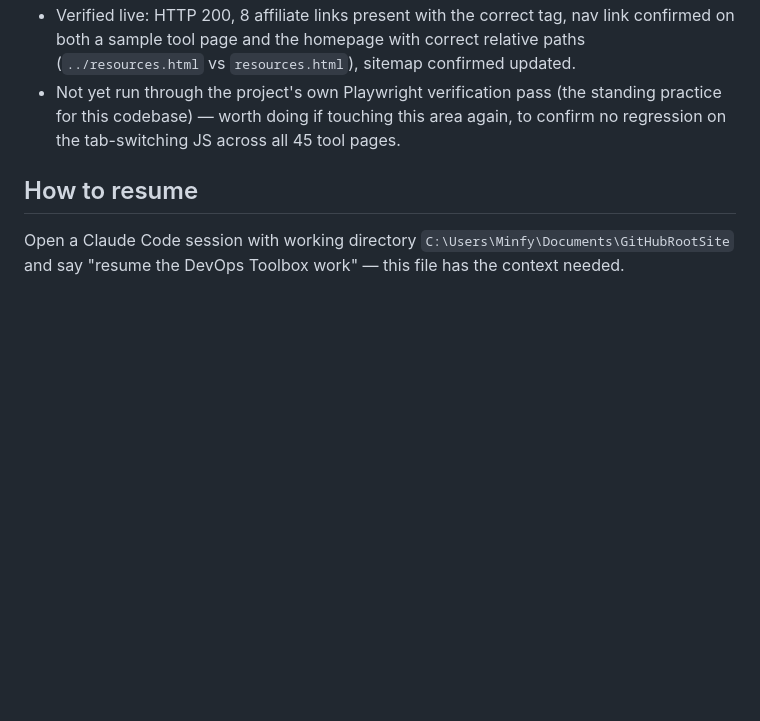
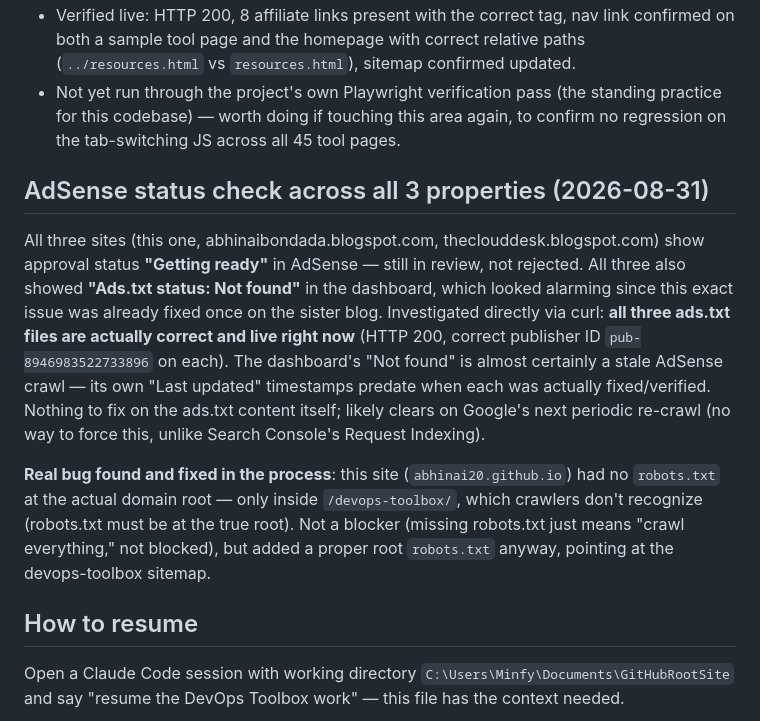
Before and after one commit to Abhinai20/abhinai20.github.io, a Markdown page: progress.md, the part around the change. Rendered like a GitHub page; blank space fills up the shorter version.

Commit message:
Document AdSense status check and the robots.txt fix

```diff
--- a/progress.md
+++ b/progress.md
@@ -196,6 +196,12 @@ This site had zero monetization beyond AdSense — no Amazon affiliate links at
 - Verified live: HTTP 200, 8 affiliate links present with the correct tag, nav link confirmed on both a sample tool page and the homepage with correct relative paths (`../resources.html` vs `resources.html`), sitemap confirmed updated.
 - Not yet run through the project's own Playwright verification pass (the standing practice for this codebase) — worth doing if touching this area again, to confirm no regression on the tab-switching JS across all 45 tool pages.
 
+## AdSense status check across all 3 properties (2026-08-31)
+
+All three sites (this one, abhinaibondada.blogspot.com, theclouddesk.blogspot.com) show approval status **"Getting ready"** in AdSense — still in review, not rejected. All three also showed **"Ads.txt status: Not found"** in the dashboard, which looked alarming since this exact issue was already fixed once on the sister blog. Investigated directly via curl: **all three ads.txt files are actually correct and live right now** (HTTP 200, correct publisher ID `pub-8946983522733896` on each). The dashboard's "Not found" is almost certainly a stale AdSense crawl — its own "Last updated" timestamps predate when each was actually fixed/verified. Nothing to fix on the ads.txt content itself; likely clears on Google's next periodic re-crawl (no way to force this, unlike Search Console's Request Indexing).
+
+**Real bug found and fixed in the process**: this site (`abhinai20.github.io`) had no `robots.txt` at the actual domain root — only inside `/devops-toolbox/`, which crawlers don't recognize (robots.txt must be at the true root). Not a blocker (missing robots.txt just means "crawl everything," not blocked), but added a proper root `robots.txt` anyway, pointing at the devops-toolbox sitemap.
+
 ## How to resume
 
 Open a Claude Code session with working directory `C:\Users\Minfy\Documents\GitHubRootSite` and say "resume the DevOps Toolbox work" — this file has the context needed.
```
